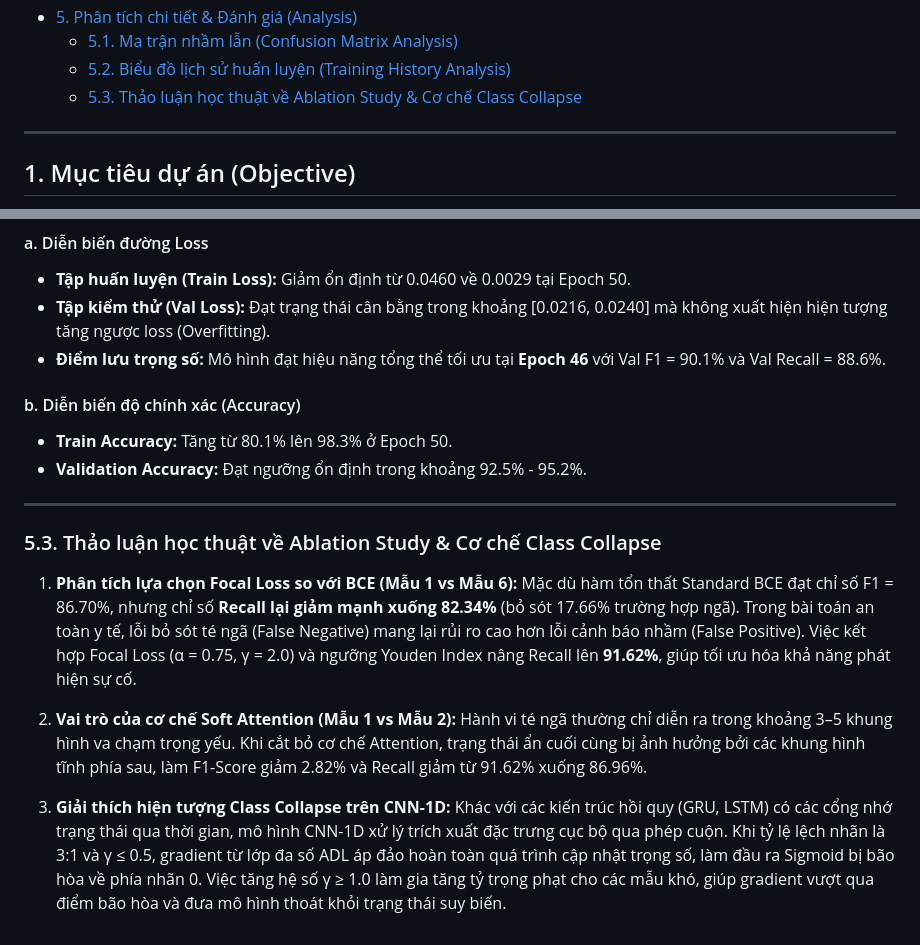
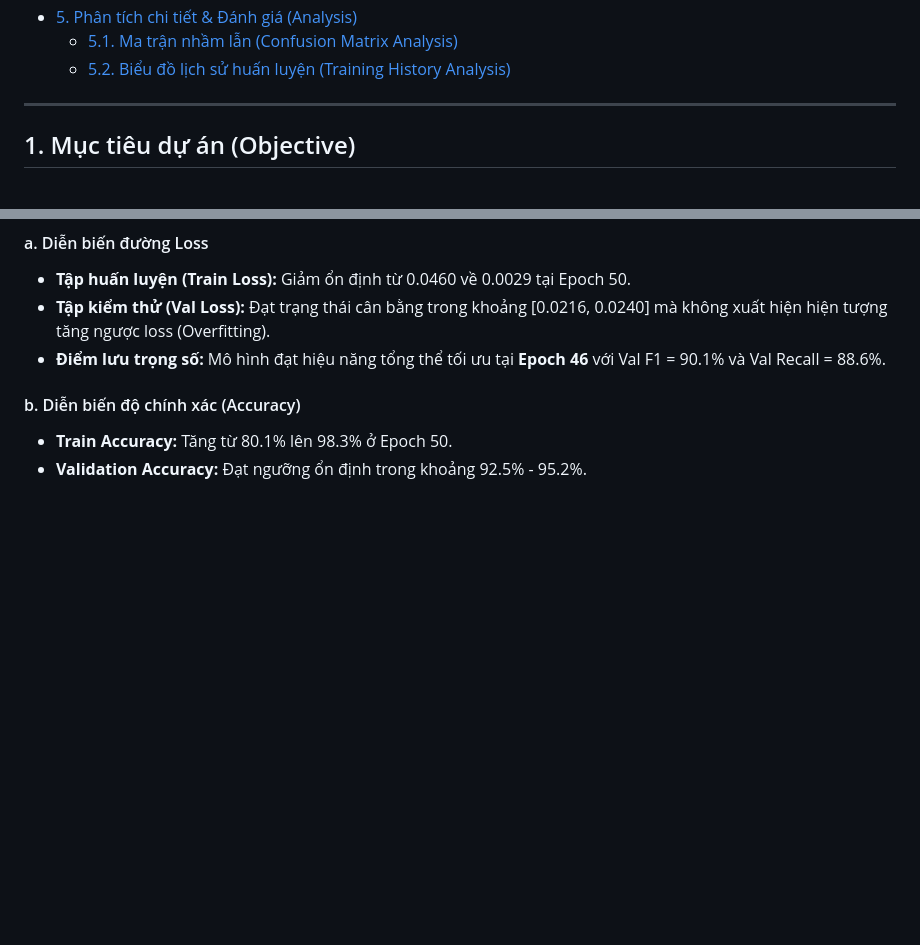
Before and after one commit to ChucNamNo/Fall-Detection, a Markdown page: README.md, 2 parts joined by grey strips. Rendered like a GitHub page; blank space fills up the shorter version.

```diff
--- a/README.md
+++ b/README.md
@@ -40,7 +40,6 @@ Hệ thống phát hiện hành vi té ngã theo thời gian thực dựa trên
 - [5. Phân tích chi tiết & Đánh giá (Analysis)](#5-phân-tích-chi-tiết--đánh-giá-analysis)
   - [5.1. Ma trận nhầm lẫn (Confusion Matrix Analysis)](#51-ma-trận-nhầm-lẫn-confusion-matrix-analysis)
   - [5.2. Biểu đồ lịch sử huấn luyện (Training History Analysis)](#52-biểu-đồ-lịch-sử-huấn-luyện-training-history-analysis)
-  - [5.3. Thảo luận học thuật về Ablation Study & Cơ chế Class Collapse](#53-thảo-luận-học-thuật-về-ablation-study--cơ-chế-class-collapse)
 
 ---
 
@@ -281,16 +280,3 @@ Với ngưỡng phân loại tối ưu J = 0.4577 xác định từ tập Valida
 #### b. Diễn biến độ chính xác (Accuracy)
 * **Train Accuracy:** Tăng từ 80.1% lên 98.3% ở Epoch 50.
 * **Validation Accuracy:** Đạt ngưỡng ổn định trong khoảng 92.5% - 95.2%.
-
----
-
-### 5.3. Thảo luận học thuật về Ablation Study & Cơ chế Class Collapse
-
-1. **Phân tích lựa chọn Focal Loss so với BCE (Mẫu 1 vs Mẫu 6):**
-   Mặc dù hàm tổn thất Standard BCE đạt chỉ số F1 = 86.70%, nhưng chỉ số **Recall lại giảm mạnh xuống 82.34%** (bỏ sót 17.66% trường hợp ngã). Trong bài toán an toàn y tế, lỗi bỏ sót té ngã (False Negative) mang lại rủi ro cao hơn lỗi cảnh báo nhầm (False Positive). Việc kết hợp Focal Loss (α = 0.75, γ = 2.0) và ngưỡng Youden Index nâng Recall lên **91.62%**, giúp tối ưu hóa khả năng phát hiện sự cố.
-
-2. **Vai trò của cơ chế Soft Attention (Mẫu 1 vs Mẫu 2):**
-   Hành vi té ngã thường chỉ diễn ra trong khoảng 3–5 khung hình va chạm trọng yếu. Khi cắt bỏ cơ chế Attention, trạng thái ẩn cuối cùng bị ảnh hưởng bởi các khung hình tĩnh phía sau, làm F1-Score giảm 2.82% và Recall giảm từ 91.62% xuống 86.96%.
-
-3. **Giải thích hiện tượng Class Collapse trên CNN-1D:**
-   Khác với các kiến trúc hồi quy (GRU, LSTM) có các cổng nhớ trạng thái qua thời gian, mô hình CNN-1D xử lý trích xuất đặc trưng cục bộ qua phép cuộn. Khi tỷ lệ lệch nhãn là 3:1 và γ ≤ 0.5, gradient từ lớp đa số ADL áp đảo hoàn toàn quá trình cập nhật trọng số, làm đầu ra Sigmoid bị bão hòa về phía nhãn 0. Việc tăng hệ số γ ≥ 1.0 làm gia tăng tỷ trọng phạt cho các mẫu khó, giúp gradient vượt qua điểm bão hòa và đưa mô hình thoát khỏi trạng thái suy biến.
```
